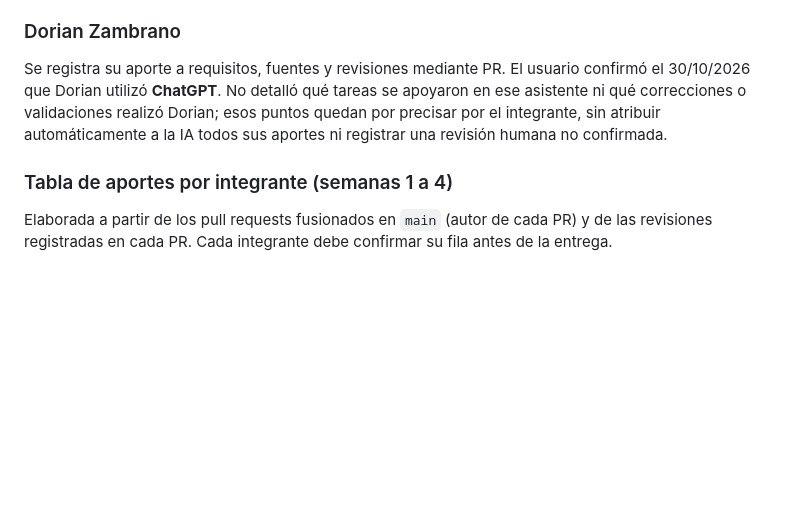
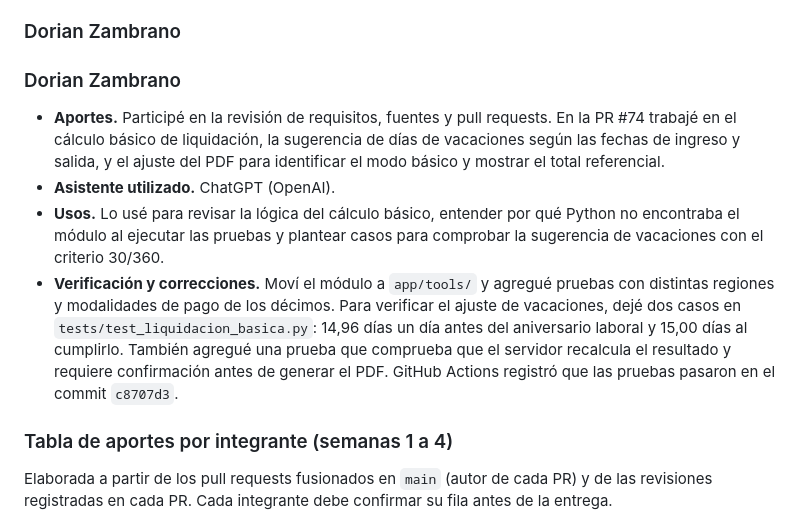
Before and after one commit to AlexGuerreroR/calculadora-laboral-ec, a Markdown page: docs/09-decisiones.md, the part around the change. GitHub-like rendering; blank space fills up the shorter version.

Commit message:
Actualiza aportes de Dorian Zambrano en decisiones
Se detallan los aportes de Dorian Zambrano, incluyendo el uso de ChatGPT para la revisión de lógica y ajustes en el cálculo de liquidación. Se especifican las pruebas realizadas y su verificación en GitHub Actions.

```diff
--- a/docs/09-decisiones.md
+++ b/docs/09-decisiones.md
@@ -36,11 +36,12 @@ Este registro distingue la asistencia al desarrollo del comportamiento previsto
 
 ### Dorian Zambrano
 
-Se registra su aporte a requisitos, fuentes y revisiones mediante PR. El usuario
-confirmó el 30/10/2026 que Dorian utilizó **ChatGPT**. No detalló qué tareas se
-apoyaron en ese asistente ni qué correcciones o validaciones realizó Dorian;
-esos puntos quedan por precisar por el integrante, sin atribuir automáticamente
-a la IA todos sus aportes ni registrar una revisión humana no confirmada.
+### Dorian Zambrano
+
+- **Aportes.** Participé en la revisión de requisitos, fuentes y pull requests. En la PR #74 trabajé en el cálculo básico de liquidación, la sugerencia de días de vacaciones según las fechas de ingreso y salida, y el ajuste del PDF para identificar el modo básico y mostrar el total referencial.
+- **Asistente utilizado.** ChatGPT (OpenAI).
+- **Usos.** Lo usé para revisar la lógica del cálculo básico, entender por qué Python no encontraba el módulo al ejecutar las pruebas y plantear casos para comprobar la sugerencia de vacaciones con el criterio 30/360.
+- **Verificación y correcciones.** Moví el módulo a `app/tools/` y agregué pruebas con distintas regiones y modalidades de pago de los décimos. Para verificar el ajuste de vacaciones, dejé dos casos en `tests/test_liquidacion_basica.py`: 14,96 días un día antes del aniversario laboral y 15,00 días al cumplirlo. También agregué una prueba que comprueba que el servidor recalcula el resultado y requiere confirmación antes de generar el PDF. GitHub Actions registró que las pruebas pasaron en el commit `c8707d3`.
 
 ### Tabla de aportes por integrante (semanas 1 a 4)
 
```
